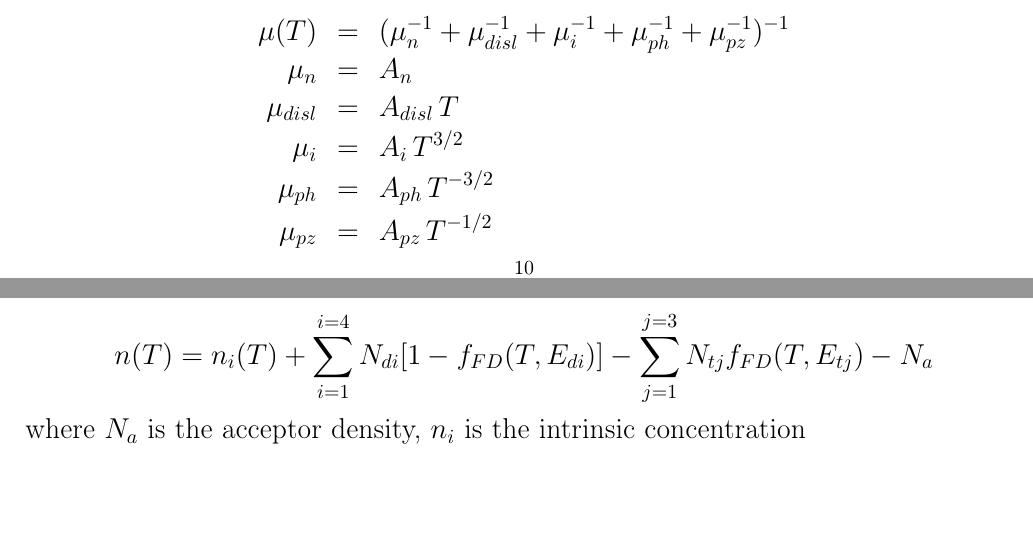
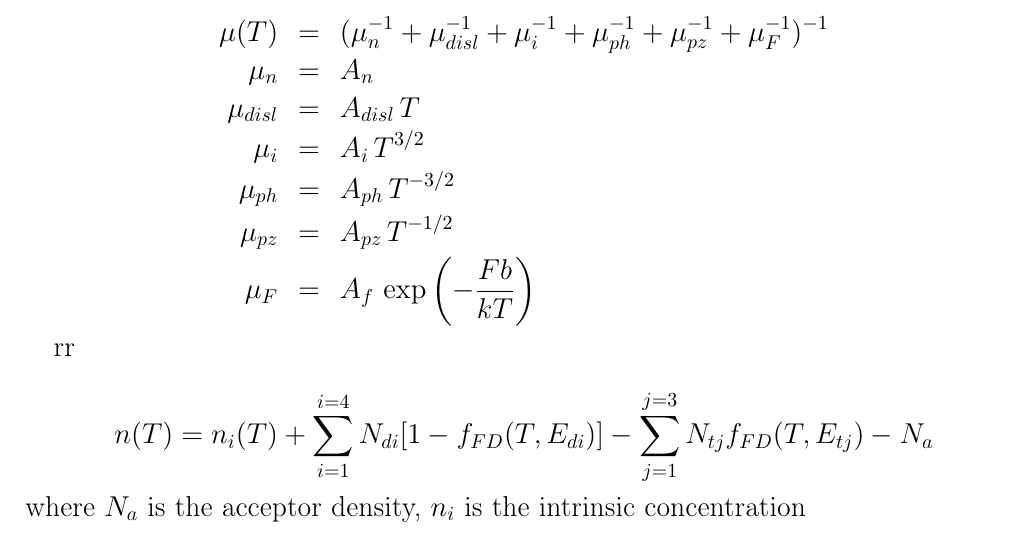
Before and after one commit to l432/Shcottky, a LaTeX document (fig.tex): two parts of pages 10 and 11 of 11 before the commit and part of page 11 of 12 after it, the two joined at a grey line, cut so that both start at the same text, the shorter picture padded with empty space. Compiled offline with pdfLaTeX.

Commit message:
27-07-2019-home

```diff
--- a/fig.tex
+++ b/fig.tex
@@ -478,12 +478,13 @@ rr
 \end{equation*}
 
 \begin{eqnarray*}
-    \mu(T)&=&(\mu_n^{-1}+\mu_{disl}^{-1}+\mu_i^{-1}+\mu_{ph}^{-1}+\mu_{pz}^{-1})^{-1}\\
+    \mu(T)&=&(\mu_n^{-1}+\mu_{disl}^{-1}+\mu_i^{-1}+\mu_{ph}^{-1}+\mu_{pz}^{-1}+\mu_{F}^{-1})^{-1}\\
     \mu_n&=&A_n\\
     \mu_{disl}&=&A_{disl}\,T\\
     \mu_{i}&=&A_{i}\,T^{3/2}\\
     \mu_{ph}&=&A_{ph}\,T^{-3/2}\\
-    \mu_{pz}&=&A_{pz}\,T^{-1/2}
+    \mu_{pz}&=&A_{pz}\,T^{-1/2}\\
+    \mu_{F}&=&A_{f}\,\exp\left(-\frac{Fb}{kT}\right)
 \end{eqnarray*}
 
 
```
Also changed, not shown: fig.ps, 4 other files.
